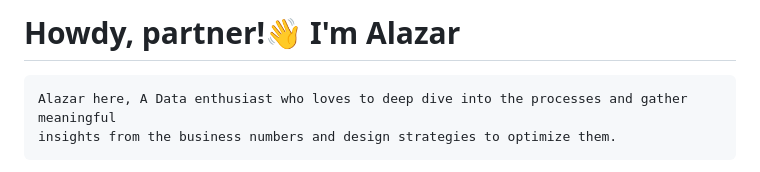
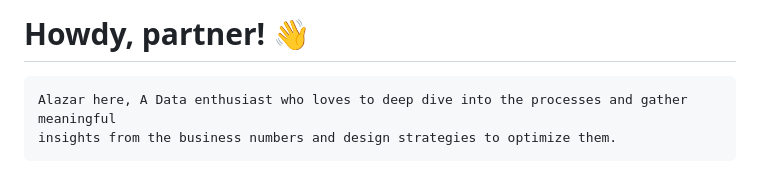
Before and after one commit to AlazarGenbeto/AlazarGenbeto, a Markdown page: README.md, the part around the change. Drawn GitHub-style.

```diff
--- a/README.md
+++ b/README.md
@@ -1,4 +1,4 @@
-<h1 align="left">Howdy, partner!👋 I'm Alazar </h1>
+<h1 align="left">Howdy, partner! 👋  </h1>
 <!-- I am Always eager to learn new technologies and techniques and improve my skills. -->
 <!-- and looking forward to collaborating and contributing to open-source projects. -->
 <div class="snippet-clipboard-content notranslate position-relative overflow-auto"><pre class="notranslate"><code>Alazar here, A Data enthusiast who loves to deep dive into the processes and gather meaningful
```
